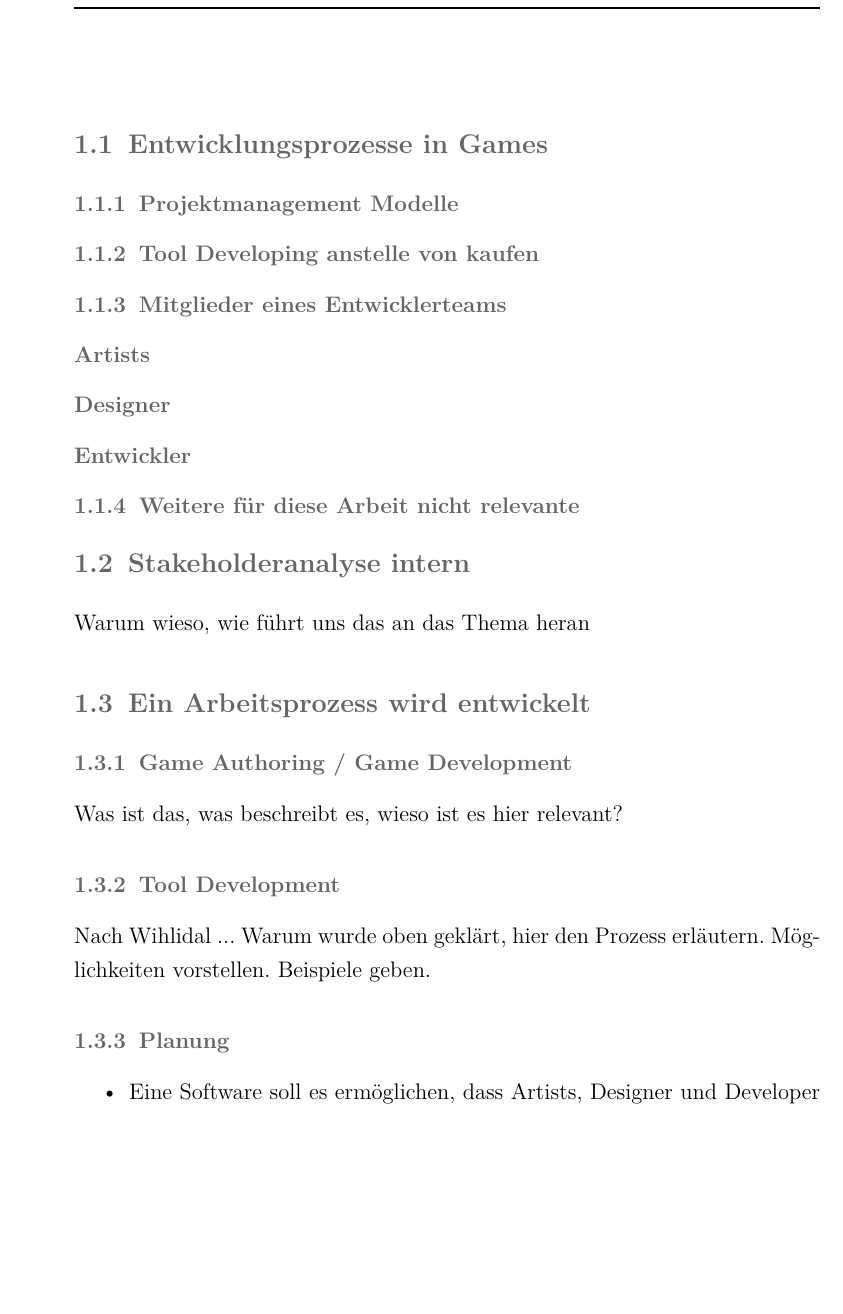
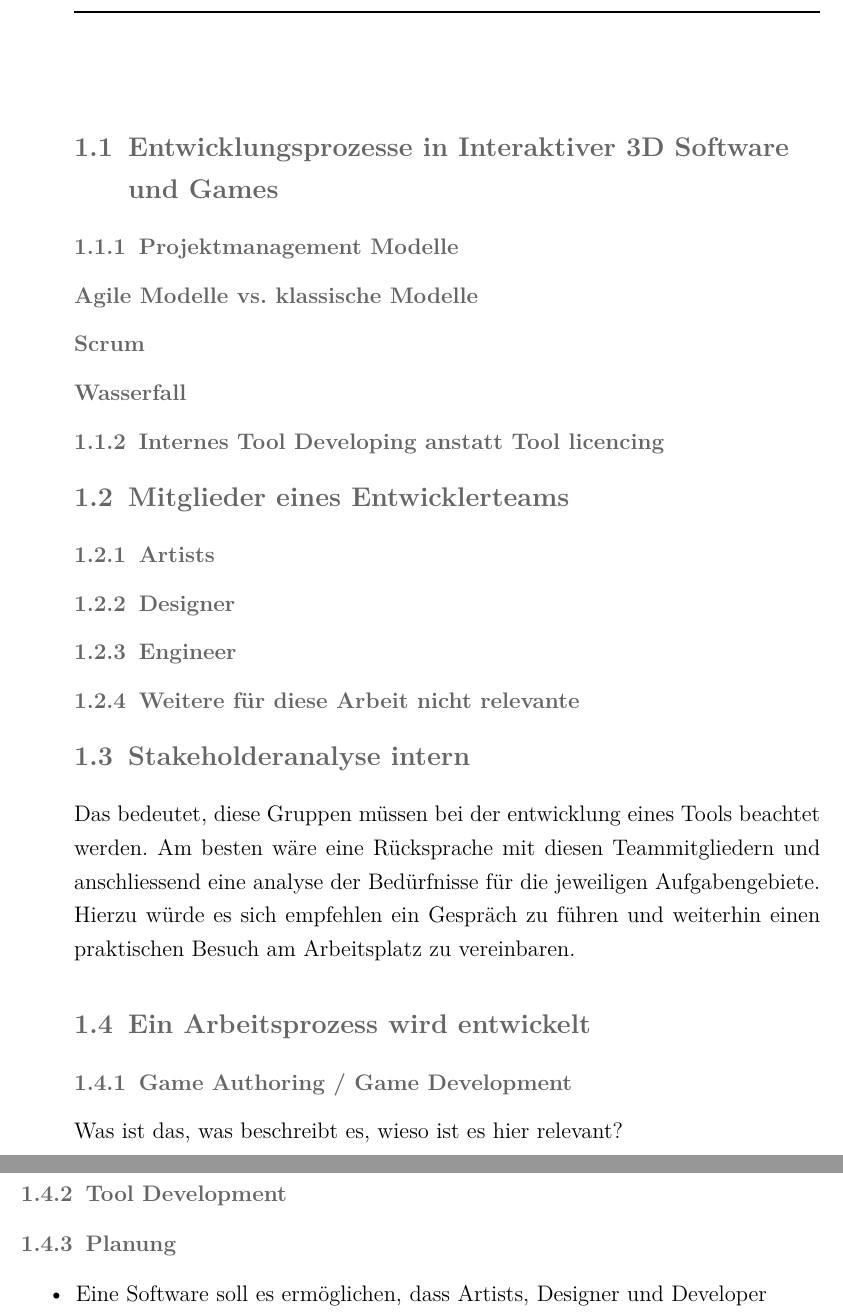
Before and after one commit to dNovel/MasterThesisWS1415, a LaTeX thesis (Source/Thesis.tex): part of page 12 of 24 before the commit and two parts of pages 12 and 13 of 24 after it, the two joined at a grey line, cut at the place of the change, the shorter picture padded with empty space. Compiled offline with pdfLaTeX; an older LaTeX class or package is replaced by its successor.

Commit message:
Some correction, some more content, updated structure.

```diff
--- a/Source/Thesis.tex
+++ b/Source/Thesis.tex
@@ -261,27 +261,42 @@ dominik.steffen@hs-furtwangen.de, dominik.steffen@gmail.com\\
 %%%%%%
 \chapter{Anforderungen, Ziele und eine Fragestellung}
 
-\section{Entwicklungsprozesse in Games}
+\section{Entwicklungsprozesse in Interaktiver 3D Software und Games}
 \subsection{Projektmanagement Modelle}
 % Warhorse Scrum, Waterfall, etc.
-\subsection{Tool Developing anstelle von kaufen} % Titel verbessern
+\subsubsection{Agile Modelle vs. klassische Modelle}
+\subsubsection{Scrum}
+\subsubsection{Wasserfall}
 
-\subsection{Mitglieder eines Entwicklerteams}
-\subsubsection{Artists}
-\subsubsection{Designer}
-\subsubsection{Entwickler}
+\subsection{Internes Tool Developing anstatt Tool licencing} % Titel verbessern
+
+\section{Mitglieder eines Entwicklerteams}
+\subsection{Artists}
+% Animator
+% World Builders
+\subsection{Designer}
+% Level
+% Scripter
+% UI
+\subsection{Engineer}
+% Tools
+% Graphics
+% Network
+% AI
+% Sound
 \subsection{Weitere für diese Arbeit nicht relevante}
 
+
 \section{Stakeholderanalyse intern}
-Warum wieso, wie führt uns das an das Thema heran
+Das bedeutet, diese Gruppen müssen bei der entwicklung eines Tools beachtet werden. Am besten wäre eine Rücksprache mit diesen Teammitgliedern und anschliessend eine analyse der Bedürfnisse für die jeweiligen Aufgabengebiete. Hierzu würde es sich empfehlen ein Gespräch zu führen und weiterhin einen praktischen Besuch am Arbeitsplatz zu vereinbaren.
 
 \section{Ein Arbeitsprozess wird entwickelt}
 \subsection{Game Authoring / Game Development}
 Was ist das, was beschreibt es, wieso ist es hier relevant?
 \subsection{Tool Development}
-Nach Wihlidal ... Warum wurde oben geklärt, hier den Prozess erläutern.
-Möglichkeiten vorstellen.
-Beispiele geben.
+% Nach Wihlidal ... Warum wurde oben geklärt, hier den Prozess erläutern.
+% Möglichkeiten vorstellen.
+% Beispiele geben.
 
 \subsection{Planung}
 \begin{itemize}
```
Also changed, not shown: Documents/Paste/Paste.txt (+1 -1 lines), Source/Thesis.pdf, Source/Thesis.tex (5 more changed lines).
